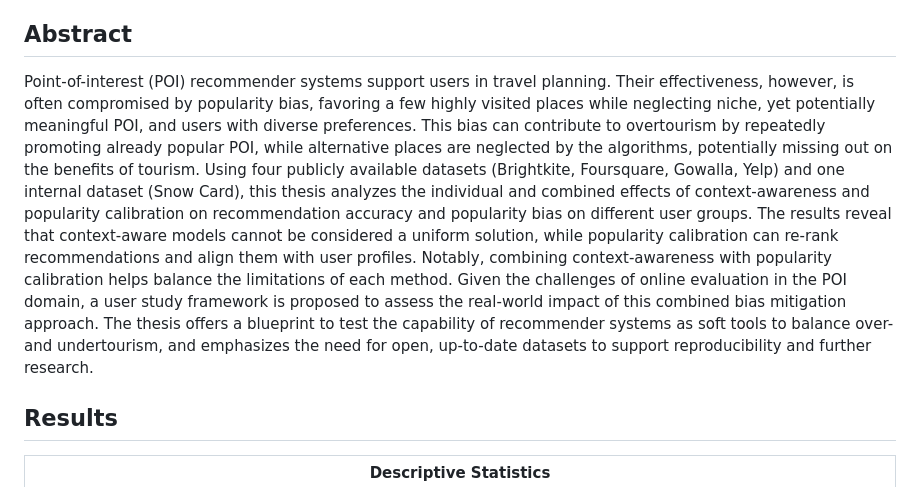
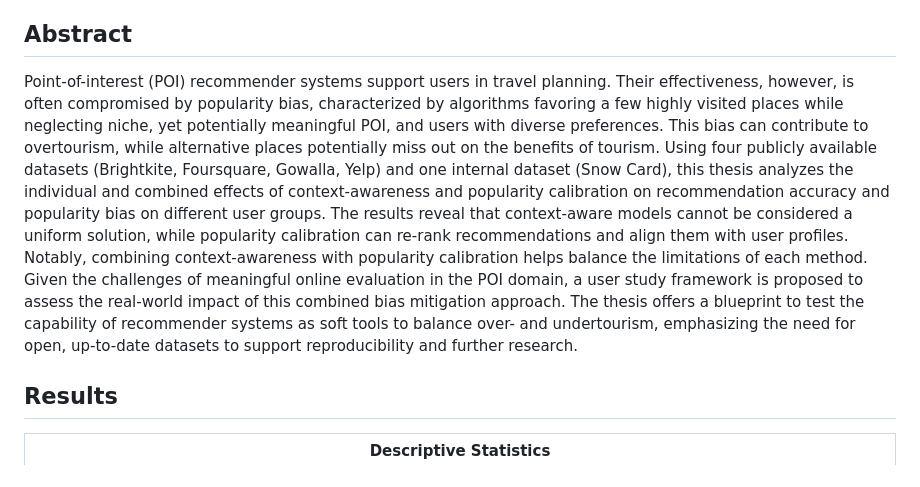
Before and after one commit to andreafooo/Thesis_Balancing_Unfairness_POI, a Markdown page: README.md, the part around the change. Drawn GitHub-style.

```diff
--- a/README.md
+++ b/README.md
@@ -7,7 +7,7 @@ This repository includes the necessary code to reproduce the results for my Mast
 
 ## Abstract
 
-Point-of-interest (POI) recommender systems support users in travel planning. Their effectiveness, however, is often compromised by popularity bias, favoring a few highly visited places while neglecting niche, yet potentially meaningful POI, and users with diverse preferences. This bias can contribute to overtourism by repeatedly promoting already popular POI, while alternative places are neglected by the algorithms, potentially missing out on the benefits of tourism. Using four publicly available datasets (Brightkite, Foursquare, Gowalla, Yelp) and one internal dataset (Snow Card), this thesis analyzes the individual and combined effects of context-awareness and popularity calibration on recommendation accuracy and popularity bias on different user groups. The results reveal that context-aware models cannot be considered a uniform solution, while popularity calibration can re-rank recommendations and align them with user profiles. Notably, combining context-awareness with popularity calibration helps balance the limitations of each method. Given the challenges of online evaluation in the POI domain, a user study framework is proposed to assess the real-world impact of this combined bias mitigation approach. The thesis offers a blueprint to test the capability of recommender systems as soft tools to balance over- and undertourism, and emphasizes the need for open, up-to-date datasets to support reproducibility and further research.
+Point-of-interest (POI) recommender systems support users in travel planning. Their effectiveness, however, is often compromised by popularity bias, characterized by algorithms favoring a few highly visited places while neglecting niche, yet potentially meaningful POI, and users with diverse preferences. This bias can contribute to overtourism, while alternative places potentially miss out on the benefits of tourism. Using four publicly available datasets (Brightkite, Foursquare, Gowalla, Yelp) and one internal dataset (Snow Card), this thesis analyzes the individual and combined effects of context-awareness and popularity calibration on recommendation accuracy and popularity bias on different user groups. The results reveal that context-aware models cannot be considered a uniform solution, while popularity calibration can re-rank recommendations and align them with user profiles. Notably, combining context-awareness with popularity calibration helps balance the limitations of each method. Given the challenges of meaningful online evaluation in the POI domain, a user study framework is proposed to assess the real-world impact of this combined bias mitigation approach. The thesis offers a blueprint to test the capability of recommender systems as soft tools to balance over- and undertourism, emphasizing the need for open, up-to-date datasets to support reproducibility and further research.
 
 
 ## Results
```
